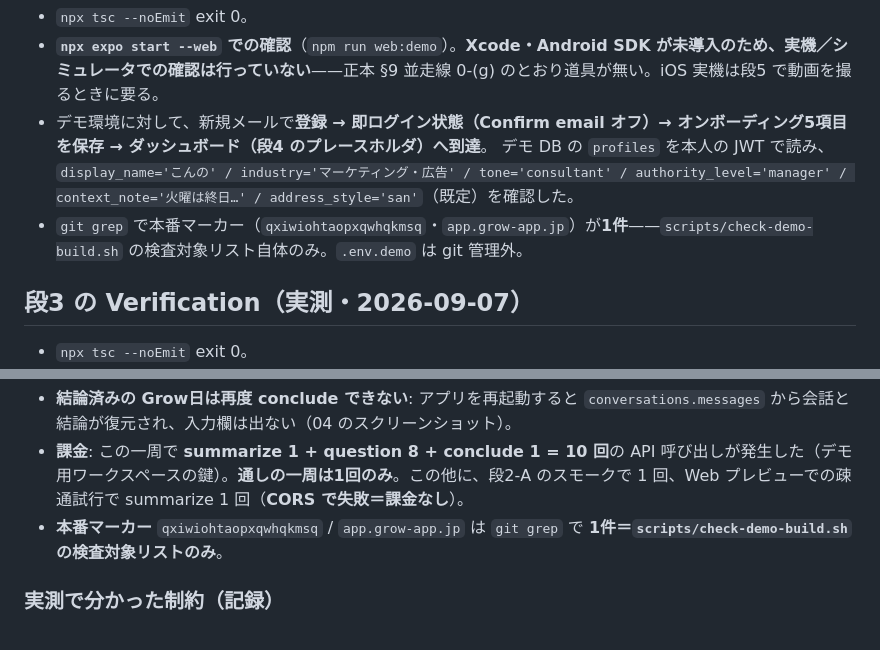
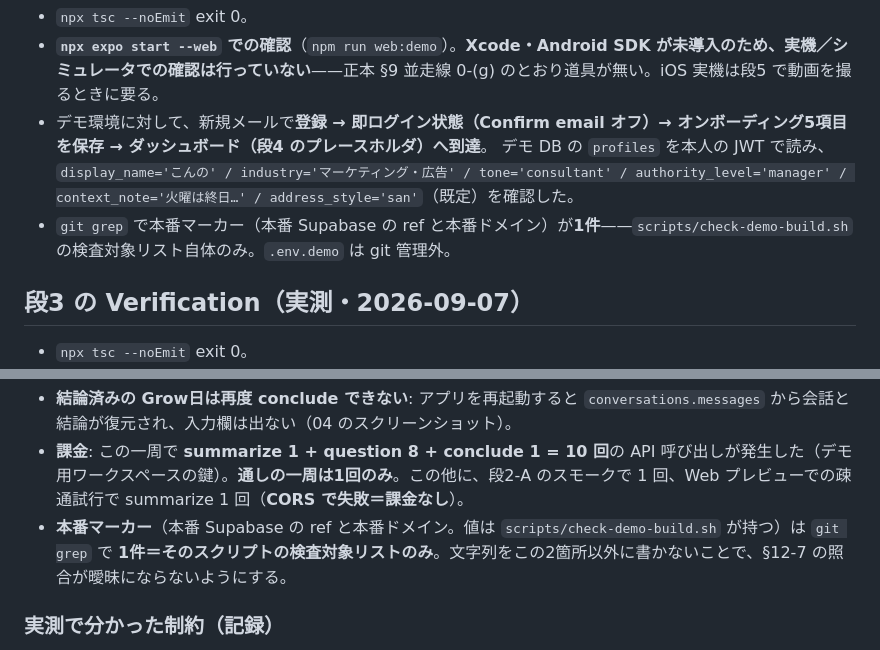
Before and after one commit to neoself1973/grow-mobile, a Markdown page: docs/HANDOFF.md, 2 parts joined by grey strips. GitHub-like rendering.

```diff
--- a/docs/HANDOFF.md
+++ b/docs/HANDOFF.md
@@ -22,7 +22,7 @@
 - **`npx expo start --web` での確認**（`npm run web:demo`）。**Xcode・Android SDK が未導入のため、実機／シミュレータでの確認は行っていない**——正本 §9 並走線 0-(g) のとおり道具が無い。iOS 実機は段5 で動画を撮るときに要る。
 - デモ環境に対して、新規メールで**登録 → 即ログイン状態（Confirm email オフ）→ オンボーディング5項目を保存 → ダッシュボード（段4 のプレースホルダ）へ到達**。
   デモ DB の `profiles` を本人の JWT で読み、`display_name='こんの' / industry='マーケティング・広告' / tone='consultant' / authority_level='manager' / context_note='火曜は終日…' / address_style='san'`（既定）を確認した。
-- `git grep` で本番マーカー（`qxiwiohtaopxqwhqkmsq`・`app.grow-app.jp`）が**1件**——`scripts/check-demo-build.sh` の検査対象リスト自体のみ。`.env.demo` は git 管理外。
+- `git grep` で本番マーカー（本番 Supabase の ref と本番ドメイン）が**1件**——`scripts/check-demo-build.sh` の検査対象リスト自体のみ。`.env.demo` は git 管理外。
 
 ## 段3 の Verification（実測・2026-09-07）
 
@@ -38,7 +38,7 @@
 
 - **結論済みの Grow日は再度 conclude できない**: アプリを再起動すると `conversations.messages` から会話と結論が復元され、入力欄は出ない（04 のスクリーンショット）。
 - **課金**: この一周で **summarize 1 + question 8 + conclude 1 = 10 回**の API 呼び出しが発生した（デモ用ワークスペースの鍵）。**通しの一周は1回のみ**。この他に、段2-A のスモークで 1 回、Web プレビューでの疎通試行で summarize 1 回（**CORS で失敗＝課金なし**）。
-- **本番マーカー** `qxiwiohtaopxqwhqkmsq` / `app.grow-app.jp` は `git grep` で **1件＝`scripts/check-demo-build.sh` の検査対象リストのみ**。
+- **本番マーカー**（本番 Supabase の ref と本番ドメイン。値は `scripts/check-demo-build.sh` が持つ）は `git grep` で **1件＝そのスクリプトの検査対象リストのみ**。文字列をこの2箇所以外に書かないことで、§12-7 の照合が曖昧にならないようにする。
 
 ### 実測で分かった制約（記録）
 
```
Also changed, not shown: README.md (+1 -1 lines).
